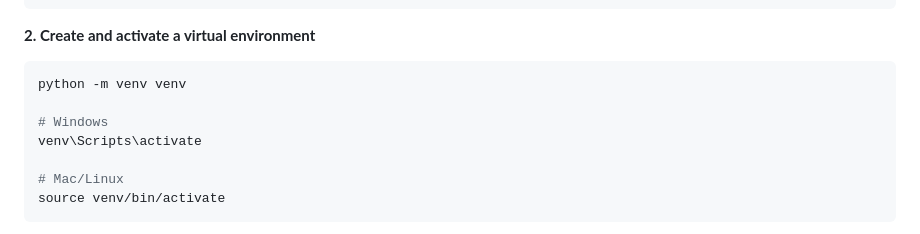
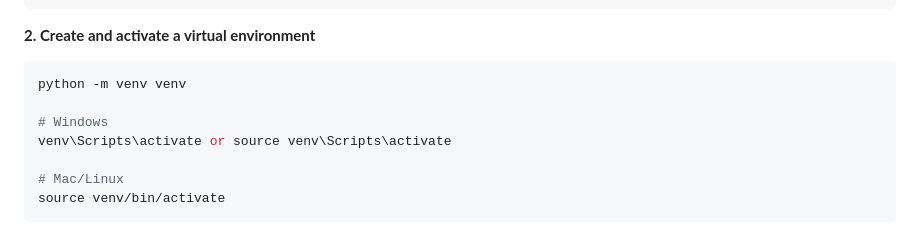
Before and after one commit to Shafin98/LMS-Project, a Markdown page: README.md, the part around the change. GitHub-like rendering.

```diff
--- a/README.md
+++ b/README.md
@@ -68,7 +68,7 @@ cd lms-project/backend/lms
 python -m venv venv
 
 # Windows
-venv\Scripts\activate
+venv\Scripts\activate or source venv\Scripts\activate
 
 # Mac/Linux
 source venv/bin/activate
```
